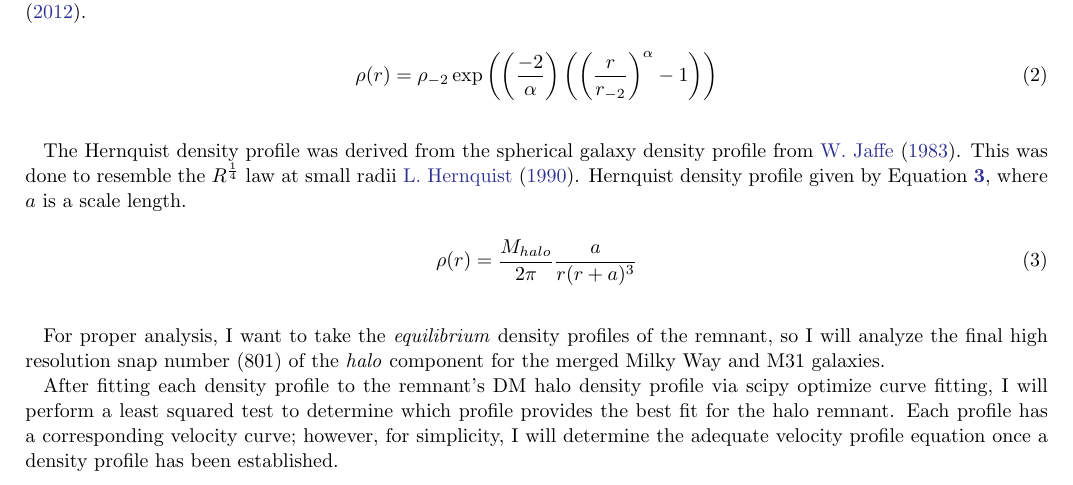
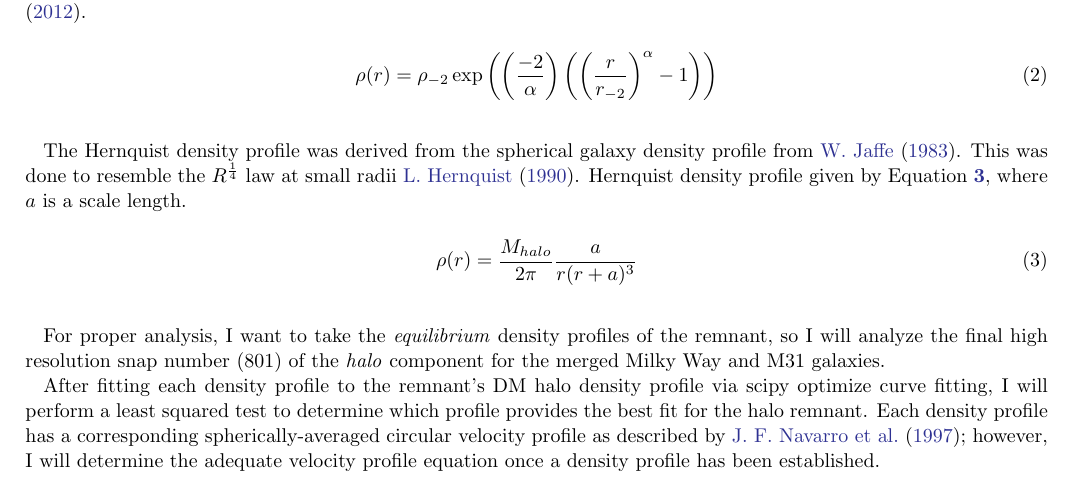
Before and after one commit to abressani/ASTR-400B, a LaTeX problem sheet (ResearchAssignments/ResearchAssignment2/Bressani_ResearchAssignment2LaTeXfile/main.tex, which reads ResearchAssignments/ResearchAssignment2/Bressani_ResearchAssignment2LaTeXfile/Proposal.tex): part of page 2 of 3, cut so that both start at the same text. Compiled offline with pdfLaTeX.

Commit message:
Research Assignment 2 V2

```diff
--- a/ResearchAssignments/ResearchAssignment2/Bressani_ResearchAssignment2LaTeXfile/Proposal.tex
+++ b/ResearchAssignments/ResearchAssignment2/Bressani_ResearchAssignment2LaTeXfile/Proposal.tex
@@ -33,7 +33,7 @@ The Hernquist density profile was derived from the spherical galaxy density prof
 
 For proper analysis, I want to take the \textit{equilibrium} density profiles of the remnant, so I will analyze the final high resolution snap number (801) of the \textit{halo} component for the merged Milky Way and M31 galaxies.
 
-After fitting each density profile to the remnant's DM halo density profile via scipy optimize curve fitting, I will perform a least squared test to determine which profile provides the best fit for the halo remnant. Each profile has a corresponding velocity curve; however, for simplicity, I will determine the adequate velocity profile equation once a density profile has been established.
+After fitting each density profile to the remnant's DM halo density profile via scipy optimize curve fitting, I will perform a least squared test to determine which profile provides the best fit for the halo remnant. Each density profile has a corresponding spherically-averaged circular velocity profile as described by \cite{Navarro1997}; however, I will determine the adequate velocity profile equation once a density profile has been established.
 
 \begin{wrapfigure}{hR}{0.5\textwidth}
   \begin{center}
```
Also changed, not shown: ResearchAssignments/ResearchAssignment2/Bressani_ResearchAssignment2.pdf, 3 other files.
